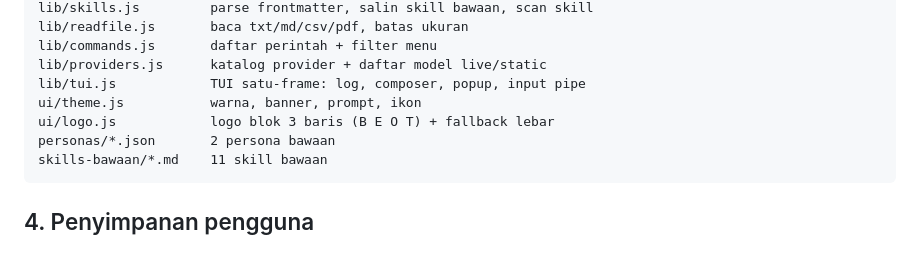
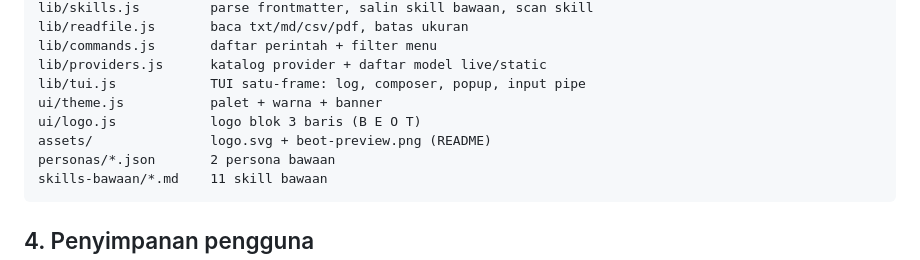
Before and after one commit to RaditRamadani/Beot, a Markdown page: beot-spec.md, the part around the change. GitHub-like rendering.

````diff
--- a/beot-spec.md
+++ b/beot-spec.md
@@ -61,8 +61,9 @@ lib/readfile.js       baca txt/md/csv/pdf, batas ukuran
 lib/commands.js       daftar perintah + filter menu
 lib/providers.js      katalog provider + daftar model live/static
 lib/tui.js            TUI satu-frame: log, composer, popup, input pipe
-ui/theme.js           warna, banner, prompt, ikon
-ui/logo.js            logo blok 3 baris (B E O T) + fallback lebar
+ui/theme.js           palet + warna + banner
+ui/logo.js            logo blok 3 baris (B E O T)
+assets/               logo.svg + beot-preview.png (README)
 personas/*.json       2 persona bawaan
 skills-bawaan/*.md    11 skill bawaan
 ```
````
Also changed, not shown: README.md (+11 -15 lines), assets/beot-preview.png (added), 2 other files.
